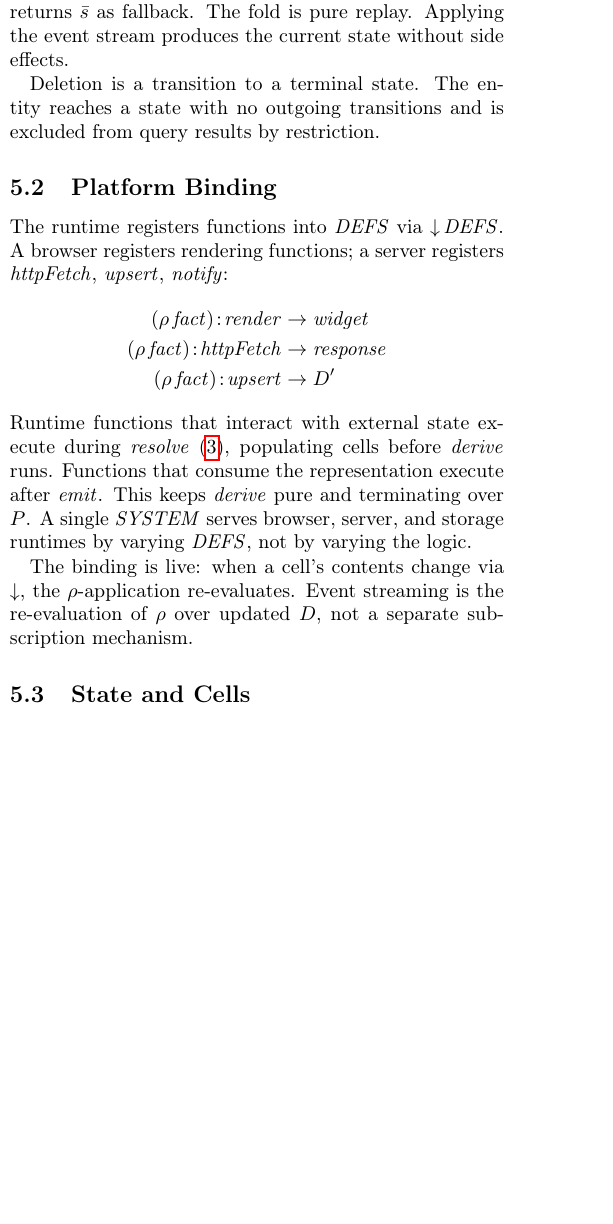
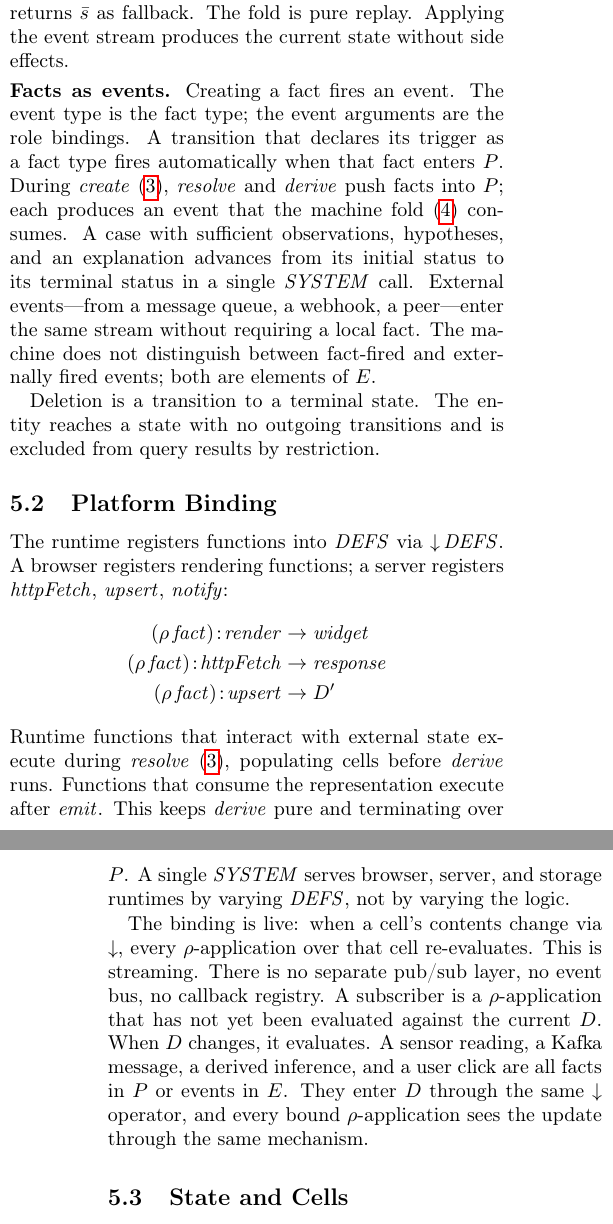
Before and after one commit to graphdl/graphdl-orm, a LaTeX paper (AREST.tex): part of one column of page 2 of 6 before the commit and two parts of the columns of pages 2 and 3 of 6 after it, the two joined at a grey line, cut so that both start at the same text, the shorter picture padded with empty space. Compiled offline with pdfLaTeX.

Commit message:
Paper: add facts-as-events and streaming model
Facts fire events: creating a fact fires an event whose type is the
fact type. SM transitions subscribe to fact types and auto-advance
during create. External events enter the same stream.

Streaming: rho-binding is live. No pub/sub layer, no event bus.
A subscriber is a rho-application that re-evaluates when D changes.

Co-Authored-By: Claude Opus 4.6 (1M context) <noreply@anthropic.com>

```diff
--- a/AREST.tex
+++ b/AREST.tex
@@ -149,6 +149,8 @@ A state machine processes events chronologically:
 \end{align}
 The transition function is a chain of conditions~\cite[Sec.\,11.2.4]{backus78}: $p$ tests whether $\langle s, e\rangle$ matches a declared transition, $f$ returns the target state, $g$ tries the next or returns $\bar{s}$ as fallback. The fold is pure replay. Applying the event stream produces the current state without side effects.
 
+\smallskip\noindent\textbf{Facts as events.} Creating a fact fires an event. The event type is the fact type; the event arguments are the role bindings. A transition that declares its trigger as a fact type fires automatically when that fact enters $P$. During $\mathit{create}$~(\ref{eq:create}), $\mathit{resolve}$ and $\mathit{derive}$ push facts into $P$; each produces an event that the machine fold~(\ref{eq:sm}) consumes. A case with sufficient observations, hypotheses, and an explanation advances from its initial status to its terminal status in a single $\mathit{SYSTEM}$ call. External events---from a message queue, a webhook, a peer---enter the same stream without requiring a local fact. The machine does not distinguish between fact-fired and externally fired events; both are elements of $E$.
+
 Deletion is a transition to a terminal state. The entity reaches a state with no outgoing transitions and is excluded from query results by restriction.
 
 \subsection{Platform Binding}
@@ -161,7 +163,7 @@ The runtime registers functions into $\mathit{DEFS}$ via $\downarrow\!\mathit{DE
 \end{align*}
 Runtime functions that interact with external state execute during $\mathit{resolve}$~(\ref{eq:create}), populating cells before $\mathit{derive}$ runs. Functions that consume the representation execute after $\mathit{emit}$. This keeps $\mathit{derive}$ pure and terminating over $P$. A single $\mathit{SYSTEM}$ serves browser, server, and storage runtimes by varying $\mathit{DEFS}$, not by varying the logic.
 
-The binding is live: when a cell's contents change via $\downarrow$, the $\rho$-application re-evaluates. Event streaming is the re-evaluation of $\rho$ over updated $D$, not a separate subscription mechanism.
+The binding is live: when a cell's contents change via $\downarrow$, every $\rho$-application over that cell re-evaluates. This is streaming. There is no separate pub/sub layer, no event bus, no callback registry. A subscriber is a $\rho$-application that has not yet been evaluated against the current $D$. When $D$ changes, it evaluates. A sensor reading, a Kafka message, a derived inference, and a user click are all facts in $P$ or events in $E$. They enter $D$ through the same $\downarrow$ operator, and every bound $\rho$-application sees the update through the same mechanism.
 
 \subsection{State and Cells}
 
```
Also changed, not shown: AREST.pdf.
